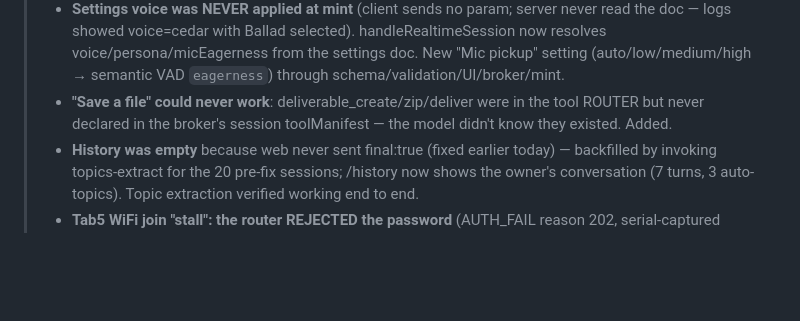
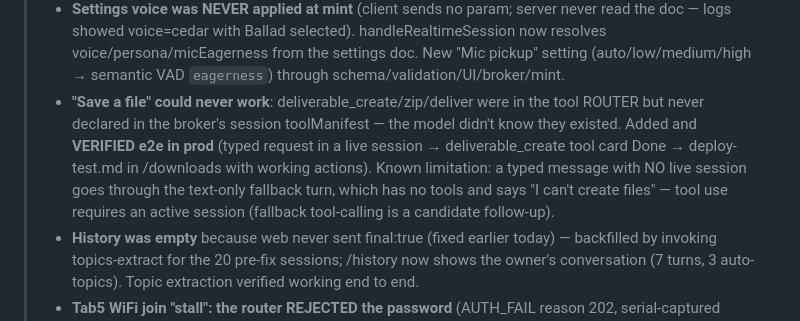
Before and after one commit to JeremyProffittOrg/live-ninja, a Markdown page: plan.md, the part around the change. Drawn GitHub-style; blank space fills up the shorter version.

Commit message:
plan.md: deliverables verified e2e; fallback-turn toolless limitation noted

```diff
--- a/plan.md
+++ b/plan.md
@@ -587,7 +587,7 @@ Cross-cutting gates (all milestones): `golangci-lint` + `go vet` clean; unit tes
 > - **Transcript never auto-scrolled**: the stick-to-bottom logic unpinned itself — its own smooth-scroll animation's scroll events read as the user scrolling away. Guarded with a programmatic-scroll window.
 > - New conversation-page top bar: "Show tool calls" toggle (localStorage) + "New conversation" button (ends session → final flush → History; clears view). Tool-activity 🛠 badge pulses upper-left of the orb during calls.
 > - **Settings voice was NEVER applied at mint** (client sends no param; server never read the doc — logs showed voice=cedar with Ballad selected). handleRealtimeSession now resolves voice/persona/micEagerness from the settings doc. New "Mic pickup" setting (auto/low/medium/high → semantic VAD `eagerness`) through schema/validation/UI/broker/mint.
-> - **"Save a file" could never work**: deliverable_create/zip/deliver were in the tool ROUTER but never declared in the broker's session toolManifest — the model didn't know they existed. Added.
+> - **"Save a file" could never work**: deliverable_create/zip/deliver were in the tool ROUTER but never declared in the broker's session toolManifest — the model didn't know they existed. Added and **VERIFIED e2e in prod** (typed request in a live session → deliverable_create tool card Done → deploy-test.md in /downloads with working actions). Known limitation: a typed message with NO live session goes through the text-only fallback turn, which has no tools and says "I can't create files" — tool use requires an active session (fallback tool-calling is a candidate follow-up).
 > - **History was empty** because web never sent final:true (fixed earlier today) — backfilled by invoking topics-extract for the 20 pre-fix sessions; /history now shows the owner's conversation (7 turns, 3 auto-topics). Topic extraction verified working end to end.
 > - **Tab5 WiFi join "stall": the router REJECTED the password** (AUTH_FAIL reason 202, serial-captured during the owner's live retry) — but the onboarding screen never surfaced disconnect failures, so it sat on "Connecting…" forever. WIFI_DISCONNECTED now writes actionable copy to the onboarding footer. Password view reworked to the owner's spec (Back / centered title / eye-icon show-hide / centered Connect / quarter-height keyboard). If the password was actually correct, next suspect is WPA3-SAE negotiation on the C6.
 >
```
